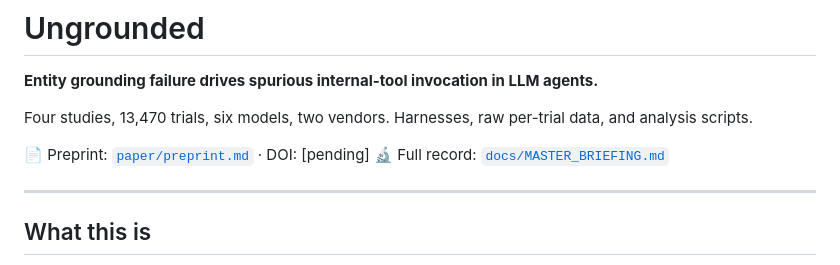
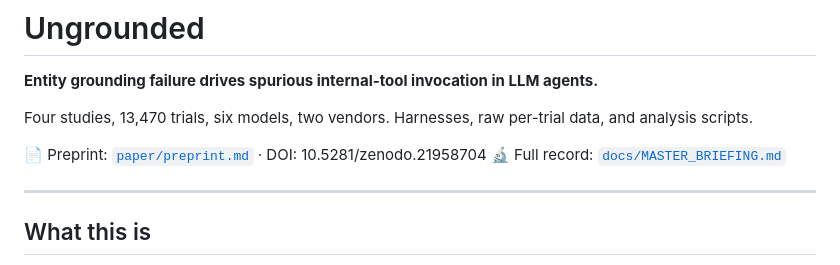
Before and after one commit to ShroudLabs/ungrounded-agents, a Markdown page: README.md, the part around the change. Rendered like a GitHub page.

Commit message:
Update DOI reference in README.md
Updated DOI for the preprint in README.

```diff
--- a/README.md
+++ b/README.md
@@ -4,7 +4,7 @@
 
 Four studies, 13,470 trials, six models, two vendors. Harnesses, raw per-trial data, and analysis scripts.
 
-📄 Preprint: [`paper/preprint.md`](paper/preprint.md) · DOI: [pending]
+📄 Preprint: [`paper/preprint.md`](paper/preprint.md) · DOI: 10.5281/zenodo.21958704
 🔬 Full record: [`docs/MASTER_BRIEFING.md`](docs/MASTER_BRIEFING.md)
 
 ---
```
